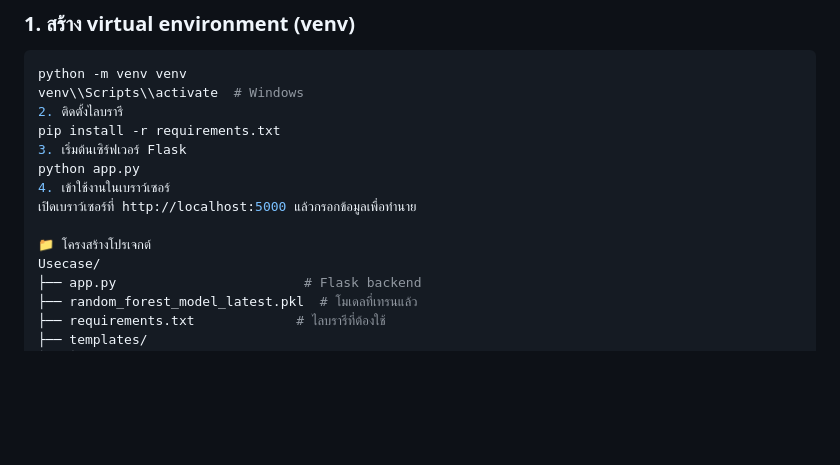
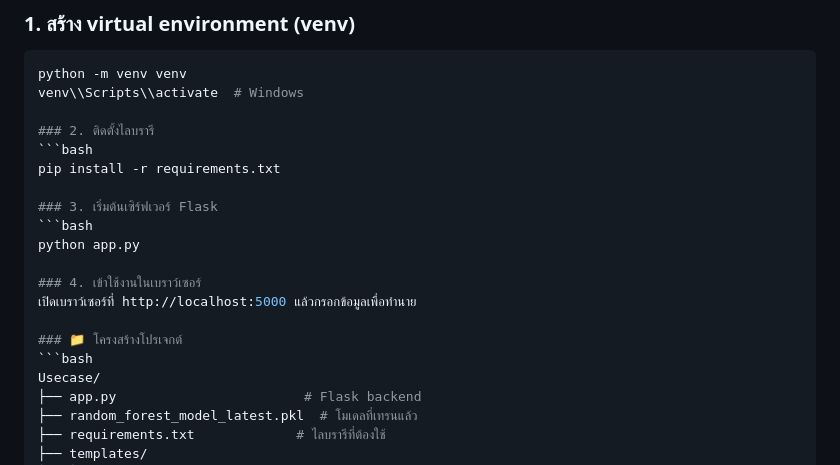
Before and after one commit to googllet/Usecase, a Markdown page: README.md, the part around the change. Drawn GitHub-style; blank space fills up the shorter version.

````diff
--- a/README.md
+++ b/README.md
@@ -31,14 +31,20 @@
 ```bash
 python -m venv venv
 venv\\Scripts\\activate  # Windows
-2. ติดตั้งไลบรารี
+
+### 2. ติดตั้งไลบรารี
+```bash
 pip install -r requirements.txt
-3. เริ่มต้นเซิร์ฟเวอร์ Flask
+
+### 3. เริ่มต้นเซิร์ฟเวอร์ Flask
+```bash
 python app.py
-4. เข้าใช้งานในเบราว์เซอร์
+
+### 4. เข้าใช้งานในเบราว์เซอร์
 เปิดเบราว์เซอร์ที่ http://localhost:5000 แล้วกรอกข้อมูลเพื่อทำนาย
 
-📁 โครงสร้างโปรเจกต์
+### 📁 โครงสร้างโปรเจกต์
+```bash
 Usecase/
 ├── app.py                        # Flask backend
 ├── random_forest_model_latest.pkl  # โมเดลที่เทรนแล้ว
````
